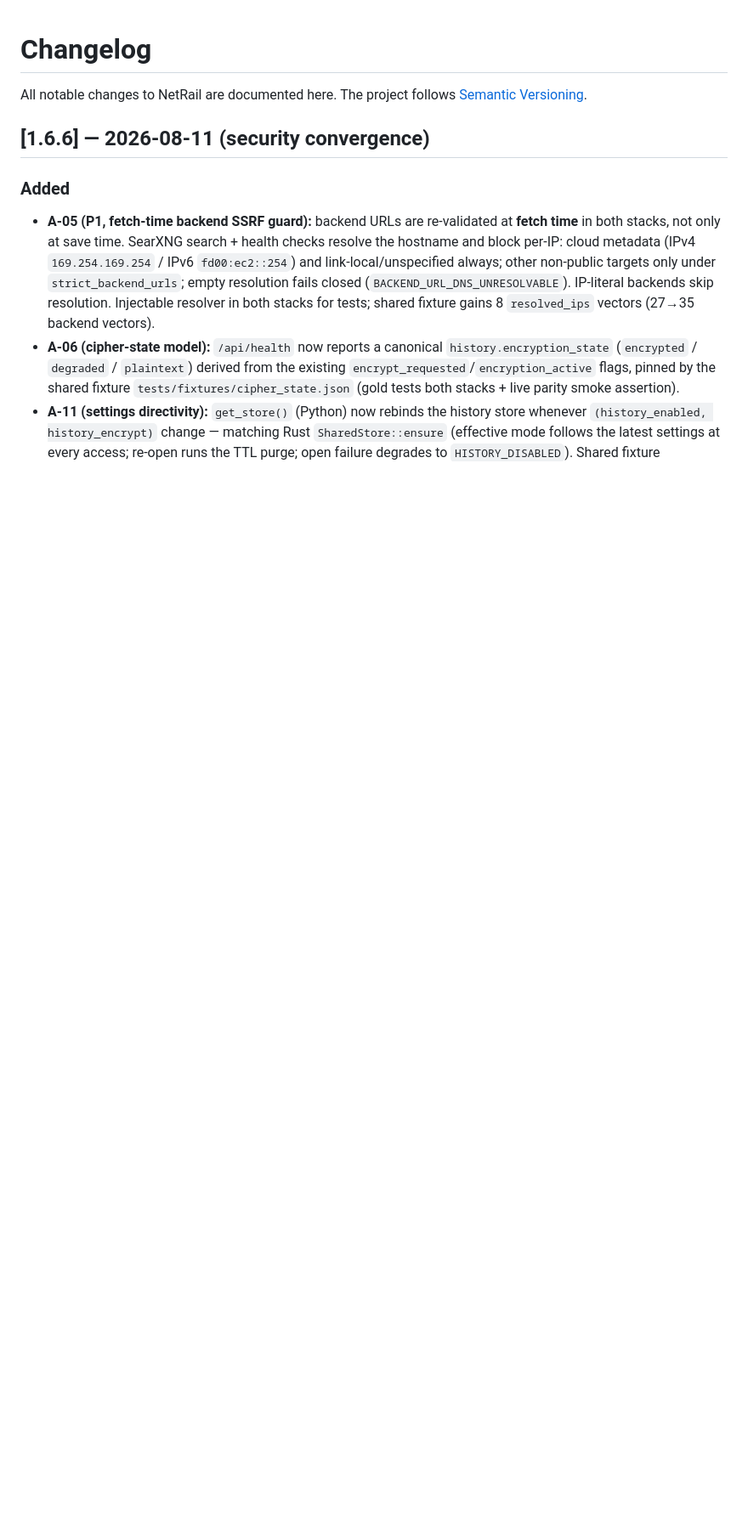
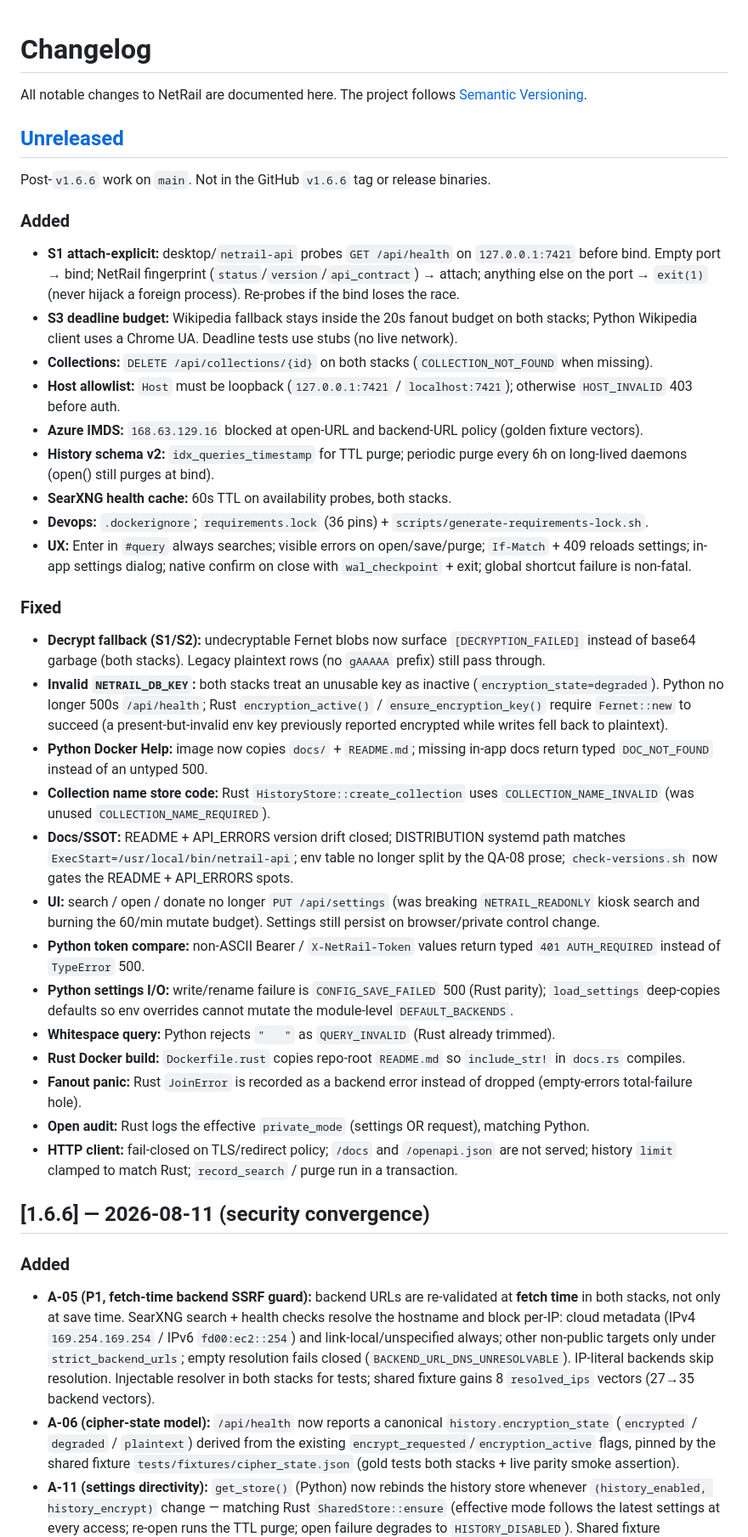
Before and after one commit to kayab999/NetRail, a Markdown page: CHANGELOG.md, the part around one of its changes. Shown at 85% size. GitHub-like rendering; blank space fills up the shorter version.

Commit message:
docs: record post-v1.6.6 work as Unreleased (Fases 1-3)
Keep the tagged 1.6.6 CHANGELOG identical to the GitHub release and
list attach-explicit, Host allowlist, schema v2, and follow-on
fixes under Unreleased so main is honest about lagging Latest binaries.

```diff
--- a/CHANGELOG.md
+++ b/CHANGELOG.md
@@ -1,6 +1,38 @@
 # Changelog
 
 All notable changes to NetRail are documented here. The project follows [Semantic Versioning](https://semver.org/).
+
+## [Unreleased]
+
+Post-`v1.6.6` work on `main`. Not in the GitHub `v1.6.6` tag or release binaries.
+
+### Added
+
+- **S1 attach-explicit:** desktop/`netrail-api` probes `GET /api/health` on `127.0.0.1:7421` before bind. Empty port → bind; NetRail fingerprint (`status`/`version`/`api_contract`) → attach; anything else on the port → `exit(1)` (never hijack a foreign process). Re-probes if the bind loses the race.
+- **S3 deadline budget:** Wikipedia fallback stays inside the 20s fanout budget on both stacks; Python Wikipedia client uses a Chrome UA. Deadline tests use stubs (no live network).
+- **Collections:** `DELETE /api/collections/{id}` on both stacks (`COLLECTION_NOT_FOUND` when missing).
+- **Host allowlist:** `Host` must be loopback (`127.0.0.1:7421` / `localhost:7421`); otherwise `HOST_INVALID` 403 before auth.
+- **Azure IMDS:** `168.63.129.16` blocked at open-URL and backend-URL policy (golden fixture vectors).
+- **History schema v2:** `idx_queries_timestamp` for TTL purge; periodic purge every 6h on long-lived daemons (open() still purges at bind).
+- **SearXNG health cache:** 60s TTL on availability probes, both stacks.
+- **Devops:** `.dockerignore`; `requirements.lock` (36 pins) + `scripts/generate-requirements-lock.sh`.
+- **UX:** Enter in `#query` always searches; visible errors on open/save/purge; `If-Match` + 409 reloads settings; in-app settings dialog; native confirm on close with `wal_checkpoint` + exit; global shortcut failure is non-fatal.
+
+### Fixed
+
+- **Decrypt fallback (S1/S2):** undecryptable Fernet blobs now surface `[DECRYPTION_FAILED]` instead of base64 garbage (both stacks). Legacy plaintext rows (no `gAAAAA` prefix) still pass through.
+- **Invalid `NETRAIL_DB_KEY`:** both stacks treat an unusable key as inactive (`encryption_state=degraded`). Python no longer 500s `/api/health`; Rust `encryption_active()` / `ensure_encryption_key()` require `Fernet::new` to succeed (a present-but-invalid env key previously reported encrypted while writes fell back to plaintext).
+- **Python Docker Help:** image now copies `docs/` + `README.md`; missing in-app docs return typed `DOC_NOT_FOUND` instead of an untyped 500.
+- **Collection name store code:** Rust `HistoryStore::create_collection` uses `COLLECTION_NAME_INVALID` (was unused `COLLECTION_NAME_REQUIRED`).
+- **Docs/SSOT:** README + API_ERRORS version drift closed; DISTRIBUTION systemd path matches `ExecStart=/usr/local/bin/netrail-api`; env table no longer split by the QA-08 prose; `check-versions.sh` now gates the README + API_ERRORS spots.
+- **UI:** search / open / donate no longer `PUT /api/settings` (was breaking `NETRAIL_READONLY` kiosk search and burning the 60/min mutate budget). Settings still persist on browser/private control change.
+- **Python token compare:** non-ASCII Bearer / `X-NetRail-Token` values return typed `401 AUTH_REQUIRED` instead of `TypeError` 500.
+- **Python settings I/O:** write/rename failure is `CONFIG_SAVE_FAILED` 500 (Rust parity); `load_settings` deep-copies defaults so env overrides cannot mutate the module-level `DEFAULT_BACKENDS`.
+- **Whitespace query:** Python rejects `"   "` as `QUERY_INVALID` (Rust already trimmed).
+- **Rust Docker build:** `Dockerfile.rust` copies repo-root `README.md` so `include_str!` in `docs.rs` compiles.
+- **Fanout panic:** Rust `JoinError` is recorded as a backend error instead of dropped (empty-errors total-failure hole).
+- **Open audit:** Rust logs the effective `private_mode` (settings OR request), matching Python.
+- **HTTP client:** fail-closed on TLS/redirect policy; `/docs` and `/openapi.json` are not served; history `limit` clamped to match Rust; `record_search` / purge run in a transaction.
 
 ## [1.6.6] — 2026-08-11 (security convergence)
 
```
Also changed, not shown: other parts of CHANGELOG.md (+1 -12 lines), HANDOVER.md (+1 -1 lines).
